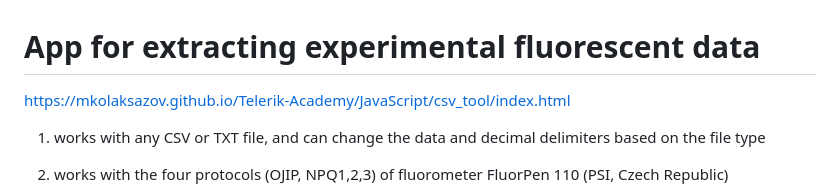
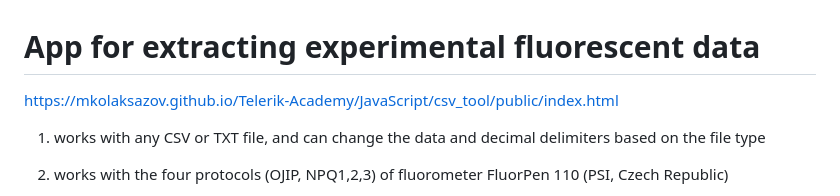
Before and after one commit to MKolaksazov/Telerik-Academy, a Markdown page: JavaScript/csv_tool/readme.md, the part around the change. Rendered like a GitHub page.

```diff
--- a/JavaScript/csv_tool/readme.md
+++ b/JavaScript/csv_tool/readme.md
@@ -1,6 +1,6 @@
 # App for extracting experimental fluorescent data
 
-https://mkolaksazov.github.io/Telerik-Academy/JavaScript/csv_tool/index.html
+https://mkolaksazov.github.io/Telerik-Academy/JavaScript/csv_tool/public/index.html
 
 1) works with any CSV or TXT file, and can change the data and decimal delimiters based on the file type
 
```
